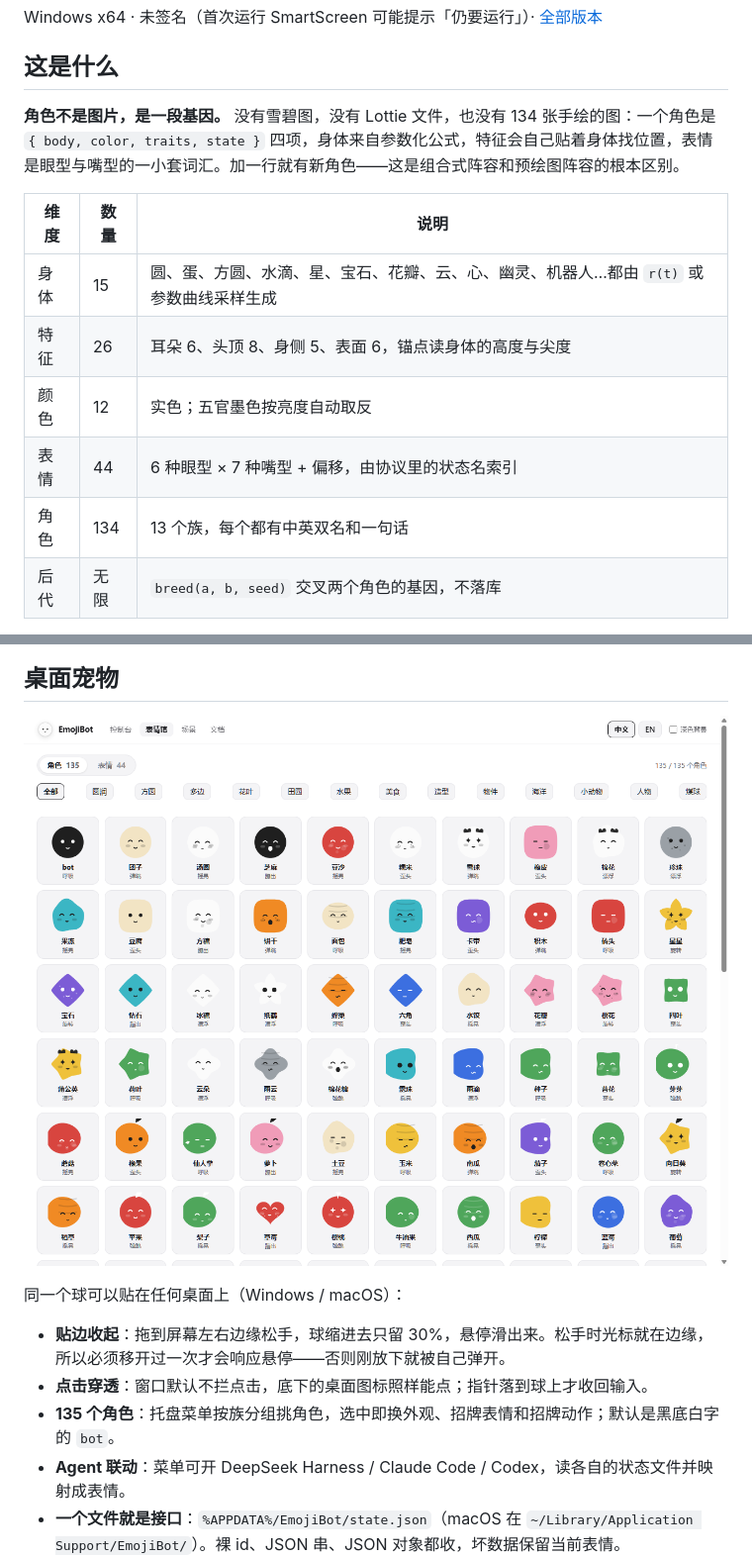
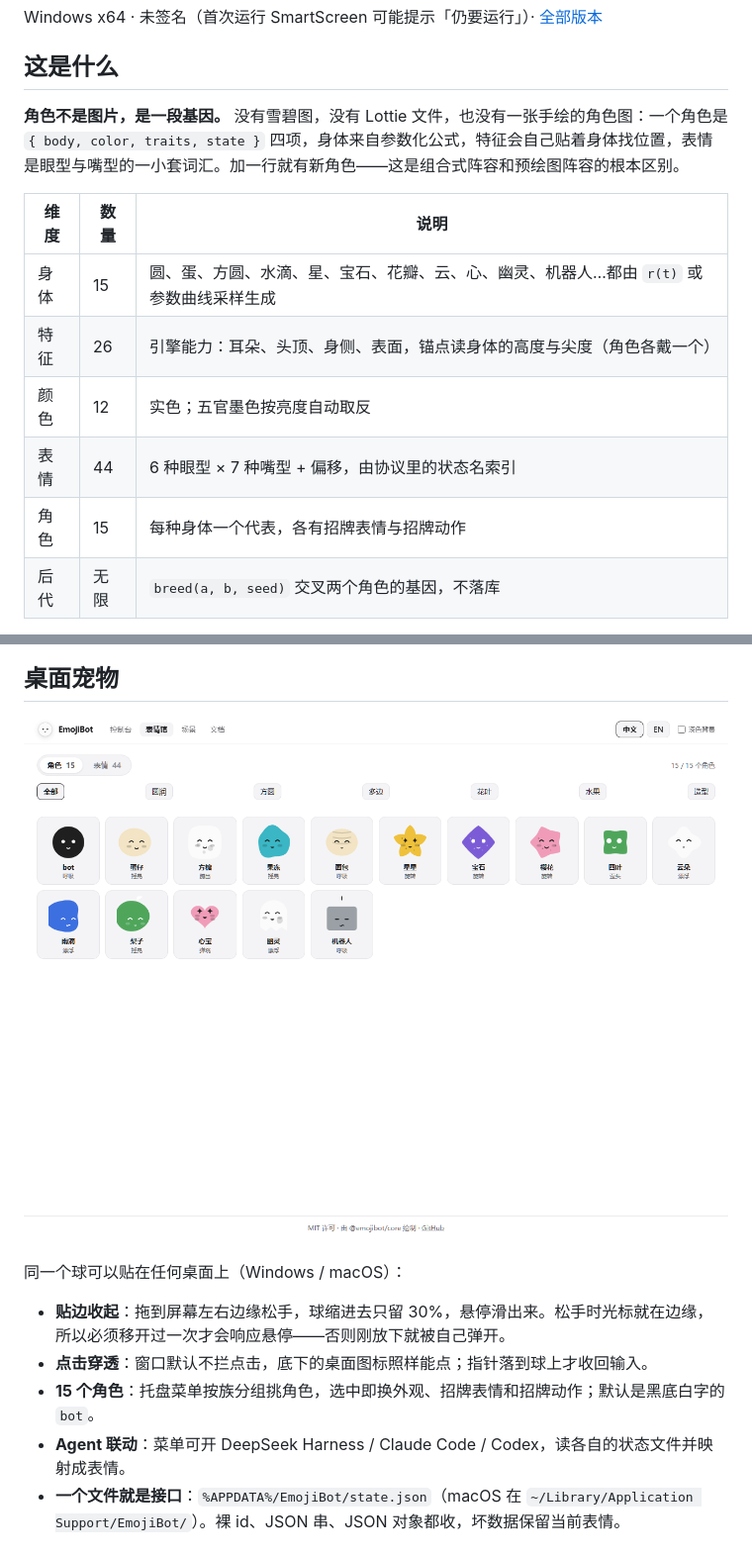
Before and after one commit to OneStar1107/emoji-tot, a Markdown page: README.md, 2 parts joined by grey strips. Shown at 99% size. Drawn GitHub-style; pictures changed too: docs/screenshots/faces.png, docs/screenshots/hero.png.

```diff
--- a/README.md
+++ b/README.md
@@ -28,15 +28,15 @@ Windows x64 · 未签名（首次运行 SmartScreen 可能提示「仍要运行
 
 ## 这是什么
 
-**角色不是图片，是一段基因。** 没有雪碧图，没有 Lottie 文件，也没有 134 张手绘的图：一个角色是 `{ body, color, traits, state }` 四项，身体来自参数化公式，特征会自己贴着身体找位置，表情是眼型与嘴型的一小套词汇。加一行就有新角色——这是组合式阵容和预绘图阵容的根本区别。
+**角色不是图片，是一段基因。** 没有雪碧图，没有 Lottie 文件，也没有一张手绘的角色图：一个角色是 `{ body, color, traits, state }` 四项，身体来自参数化公式，特征会自己贴着身体找位置，表情是眼型与嘴型的一小套词汇。加一行就有新角色——这是组合式阵容和预绘图阵容的根本区别。
 
 | 维度 | 数量 | 说明 |
 | --- | --- | --- |
 | 身体 | 15 | 圆、蛋、方圆、水滴、星、宝石、花瓣、云、心、幽灵、机器人…都由 `r(t)` 或参数曲线采样生成 |
-| 特征 | 26 | 耳朵 6、头顶 8、身侧 5、表面 6，锚点读身体的高度与尖度 |
+| 特征 | 26 | 引擎能力：耳朵、头顶、身侧、表面，锚点读身体的高度与尖度（角色各戴一个） |
 | 颜色 | 12 | 实色；五官墨色按亮度自动取反 |
 | 表情 | 44 | 6 种眼型 × 7 种嘴型 + 偏移，由协议里的状态名索引 |
-| 角色 | 134 | 13 个族，每个都有中英双名和一句话 |
+| 角色 | 15 | 每种身体一个代表，各有招牌表情与招牌动作 |
 | 后代 | 无限 | `breed(a, b, seed)` 交叉两个角色的基因，不落库 |
 
 它由三件东西组成，全部在这个仓库里从零写成：
@@ -85,7 +85,7 @@ feed('thinking');              // 也可以直接给状态名
 
 - **贴边收起**：拖到屏幕左右边缘松手，球缩进去只留 30%，悬停滑出来。松手时光标就在边缘，所以必须移开过一次才会响应悬停——否则刚放下就被自己弹开。
 - **点击穿透**：窗口默认不拦点击，底下的桌面图标照样能点；指针落到球上才收回输入。
-- **135 个角色**：托盘菜单按族分组挑角色，选中即换外观、招牌表情和招牌动作；默认是黑底白字的 `bot`。
+- **15 个角色**：托盘菜单按族分组挑角色，选中即换外观、招牌表情和招牌动作；默认是黑底白字的 `bot`。
 - **Agent 联动**：菜单可开 DeepSeek Harness / Claude Code / Codex，读各自的状态文件并映射成表情。
 - **一个文件就是接口**：`%APPDATA%/EmojiBot/state.json`（macOS 在 `~/Library/Application Support/EmojiBot/`）。裸 id、JSON 串、JSON 对象都收，坏数据保留当前表情。
 
```
Also changed, not shown: other parts of README.md (+5 -5 lines), README.en.md (+7 -7 lines), docs/screenshots/console.png, 11 other files.
